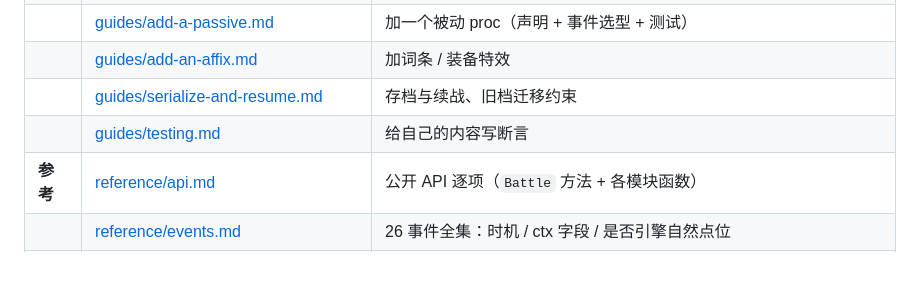
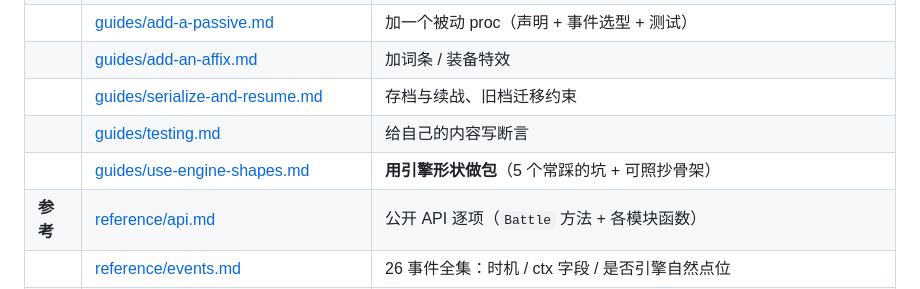
Before and after one commit to yuyuaqwq/SaintessEngine, a Markdown page: docs/engine-wiki/README.md, the part around the change. Rendered like a GitHub page; blank space fills up the shorter version.

Commit message:
wiki 新增《用引擎形状做包（5 个常踩的坑）》—— 新包体验实证的产出落地
来源 = 实证（117bb26）里真正被卡住的 5 处，逐条给「症状 → 原因 → 正确姿势 + 代码」：

  ① records 的 sub 是「相对包根的目录」—— 写 "data" 会去找 <pkg>/data/ 而包内数据在
     content/data/ ⇒ 空表（按「缺文件不抛」口径，只有 problems 留痕）
  ② produce.Jobs 的 store 必须宿主给 —— 包内自造 dict = 「重启丢作业」的假闭环
  ③ produce.Jobs 的 clock 必须**整数秒** —— clock.wall.now() 是浮点，直接传 TypeError；
     并点明「时长用整数秒 / 日历日用 wall.day_key()」两个口径别混
  ④ bonus 同来源是「幂等覆盖 = 按当前状态全量重算」，不是每趟累加（附上限截断的测试口径）
  ⑤ store.declare 的复合主键按**声明序位置**传参 —— 改序要当迁移做，不是改一行声明

另含 §6 最小骨架（照抄 examples/minimal-game/content/outpost.py 的 92 行形状）
+ 自查判据（grep 零命中 = 你的包没重造轮子）。
README 导航挂上 guides/use-engine-shapes.md。

门禁：test_wiki_refs（drift 0）· test_editor_wiki 37/37 · tests/run_all.py 62/62

```diff
--- a/docs/engine-wiki/README.md
+++ b/docs/engine-wiki/README.md
@@ -112,6 +112,7 @@ print(b.result, hero["hp"], wolf["hp"])   # victory / 80 上下 / 0
 | | [guides/add-an-affix.md](guides/add-an-affix.md) | 加词条 / 装备特效 |
 | | [guides/serialize-and-resume.md](guides/serialize-and-resume.md) | 存档与续战、旧档迁移约束 |
 | | [guides/testing.md](guides/testing.md) | 给自己的内容写断言 |
+| | [guides/use-engine-shapes.md](guides/use-engine-shapes.md) | **用引擎形状做包**（5 个常踩的坑 + 可照抄骨架） |
 | **参考** | [reference/api.md](reference/api.md) | 公开 API 逐项（`Battle` 方法 + 各模块函数） |
 | | [reference/events.md](reference/events.md) | 26 事件全集：时机 / ctx 字段 / 是否引擎自然点位 |
 | | [reference/effect-rules.md](reference/effect-rules.md) | `EFFECT_RULES` 字段 schema |
```
Also changed, not shown: 1 other file.
